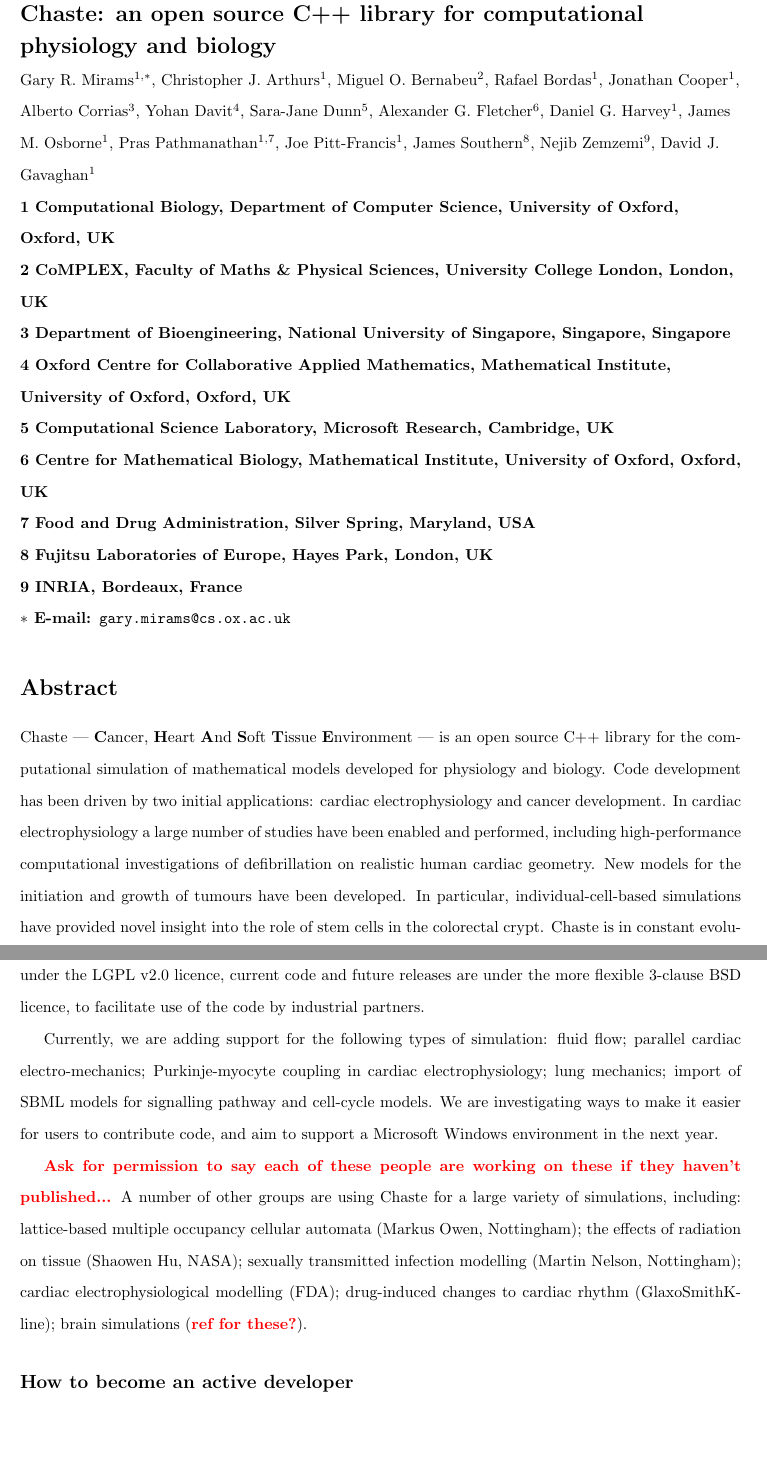
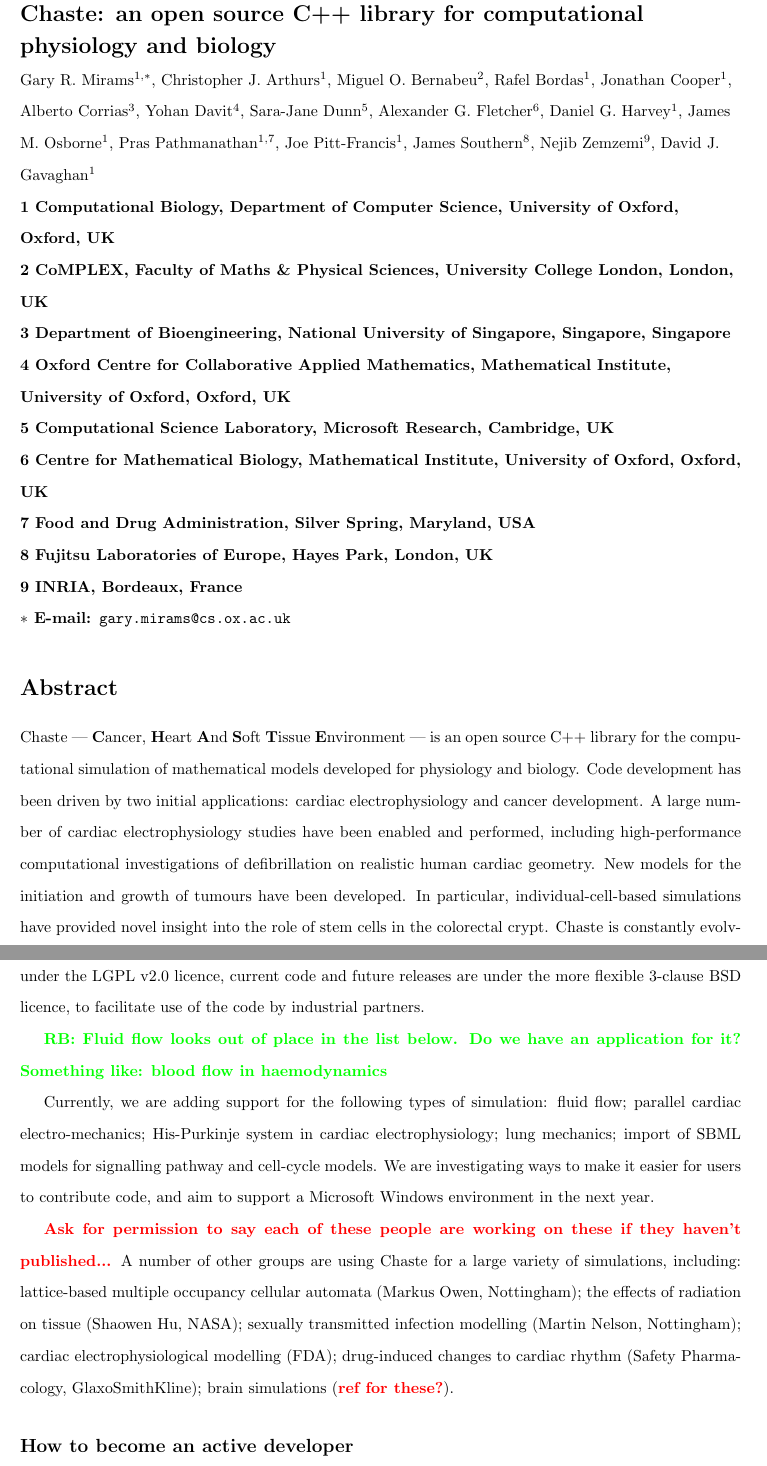
Before and after one commit to Chaste/project_Plos2012, a LaTeX document (paper/plos_chaste.tex): two parts of pages 1 and 11 of 21, joined at a grey line, cut so that both start at the same text, the shorter picture padded with empty space. Compiled offline with pdfLaTeX.

Commit message:
[Plos2012] Raf's comments.
git-svn-id: file:///var/svn/chaste/projects/Plos2012@15885 b5f69653-2bf5-0310-8201-b0dafb8e1405

```diff
--- a/paper/plos_chaste.tex
+++ b/paper/plos_chaste.tex
@@ -80,7 +80,7 @@
 % Insert Author names, affiliations and corresponding author email.
 \\
 Gary R. Mirams$^{1,\ast}$, Christopher J. Arthurs$^{1}$, Miguel O. Bernabeu$^{2}$,
-Rafael Bordas$^{1}$, Jonathan Cooper$^{1}$, Alberto Corrias$^3$, Yohan Davit$^4$,
+Rafel Bordas$^{1}$, Jonathan Cooper$^{1}$, Alberto Corrias$^3$, Yohan Davit$^4$,
 Sara-Jane Dunn$^5$, Alexander G. Fletcher$^6$, Daniel G. Harvey$^{1}$,
 James M. Osborne$^{1}$, Pras Pathmanathan$^{1,7}$, Joe Pitt-Francis$^{1}$,
 James Southern$^8$, Nejib Zemzemi$^9$, David J. Gavaghan$^{1}$
@@ -114,8 +114,7 @@ $\ast$ E-mail: \texttt{gary.mirams@cs.ox.ac.uk}
 Chaste --- \textbf{C}ancer, \textbf{H}eart \textbf{A}nd \textbf{S}oft \textbf{T}issue \textbf{E}nvironment ---
 is an open source C++ library for the computational simulation of mathematical models developed for physiology and biology.
 Code development has been driven by two initial applications: cardiac electrophysiology and cancer development.
-In cardiac electrophysiology a large number of studies have been enabled and performed, including high-performance computational investigations of defibrillation on realistic human cardiac geometry.
+A large number of cardiac electrophysiology studies have been enabled and performed, including high-performance computational investigations of defibrillation on realistic human cardiac geometry.
 New models for the initiation and growth of tumours have been developed.
 In particular, individual-cell-based simulations have provided novel insight into the role of stem cells in the colorectal crypt.
-Chaste is in constant evolution and is now being applied to a far wider range of problems.
-The code provides modules for handling common components of numerical analysis, such as meshes and solvers of ordinary and partial differential equations (ODEs/PDEs).
+Chaste is constantly evolving and is now being applied to a far wider range of problems.
@@ -387,7 +389,9 @@ Releases 1.0 -- 3.0 were under the LGPL v2.0 licence, current code and future re
 
 %\subsection*{Future Directions}
 
-Currently, we are adding support for the following types of simulation: fluid flow; parallel cardiac electro-mechanics; Purkinje-myocyte coupling in cardiac electrophysiology; lung mechanics; import of SBML models for signalling pathway and cell-cycle models.
+\comment{RB: Fluid flow looks out of place in the list below. Do we have an application for it? Something like: blood flow in haemodynamics}
+
+Currently, we are adding support for the following types of simulation: fluid flow; parallel cardiac electro-mechanics; His-Purkinje system in cardiac electrophysiology; lung mechanics; import of SBML models for signalling pathway and cell-cycle models.
 We are investigating ways to make it easier for users to contribute code, and aim to support a Microsoft Windows environment in the next year.
 
 \highlight{Ask for permission to say each of these people are working on these if they haven't published...}
@@ -396,7 +400,7 @@ lattice-based multiple occupancy cellular automata (Markus Owen, Nottingham);  %
 the effects of radiation on tissue (Shaowen Hu, NASA); % approved
 sexually transmitted infection modelling (Martin Nelson, Nottingham); % approved
 cardiac electrophysiological modelling (FDA); % to ask for approval
-drug-induced changes to cardiac rhythm (GlaxoSmithKline); % approved
+drug-induced changes to cardiac rhythm (Safety Pharmacology, GlaxoSmithKline); % approved
 brain simulations (\highlight{ref for these?}). % to ask for approval
 
 \subsection*{How to become an active developer}
```
Also changed, not shown: paper/plos_chaste.tex (15 more changed lines).
